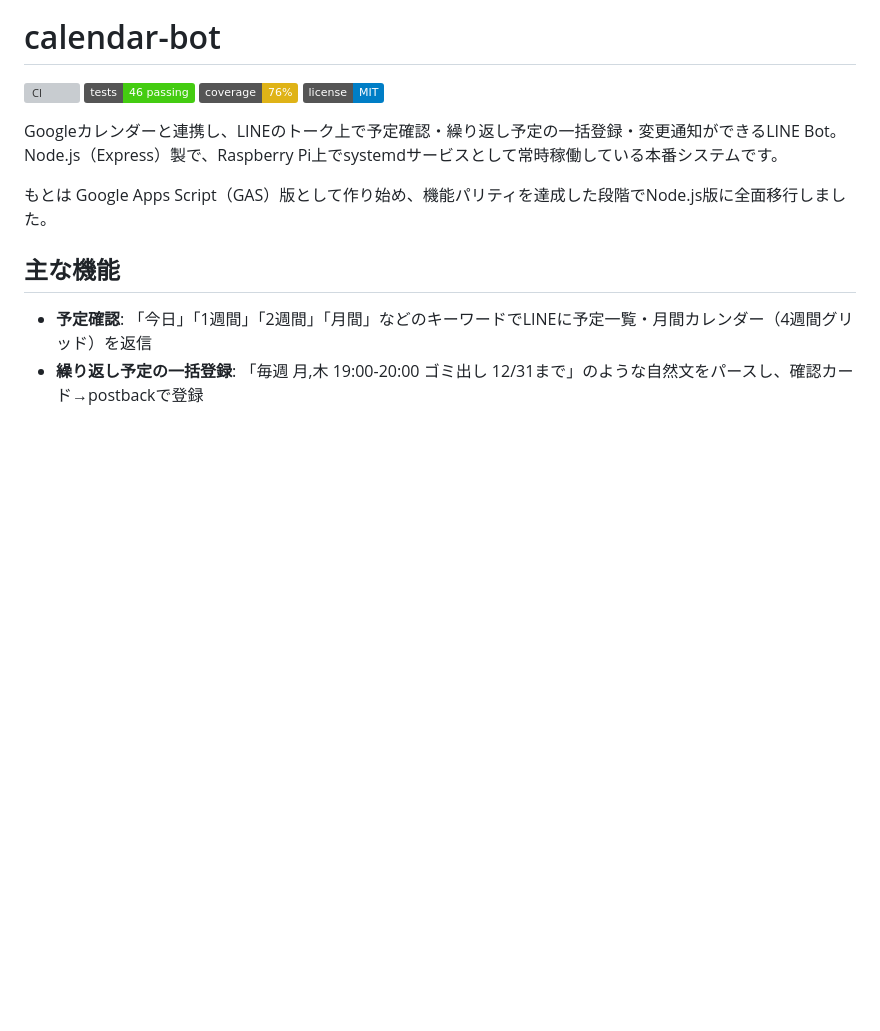
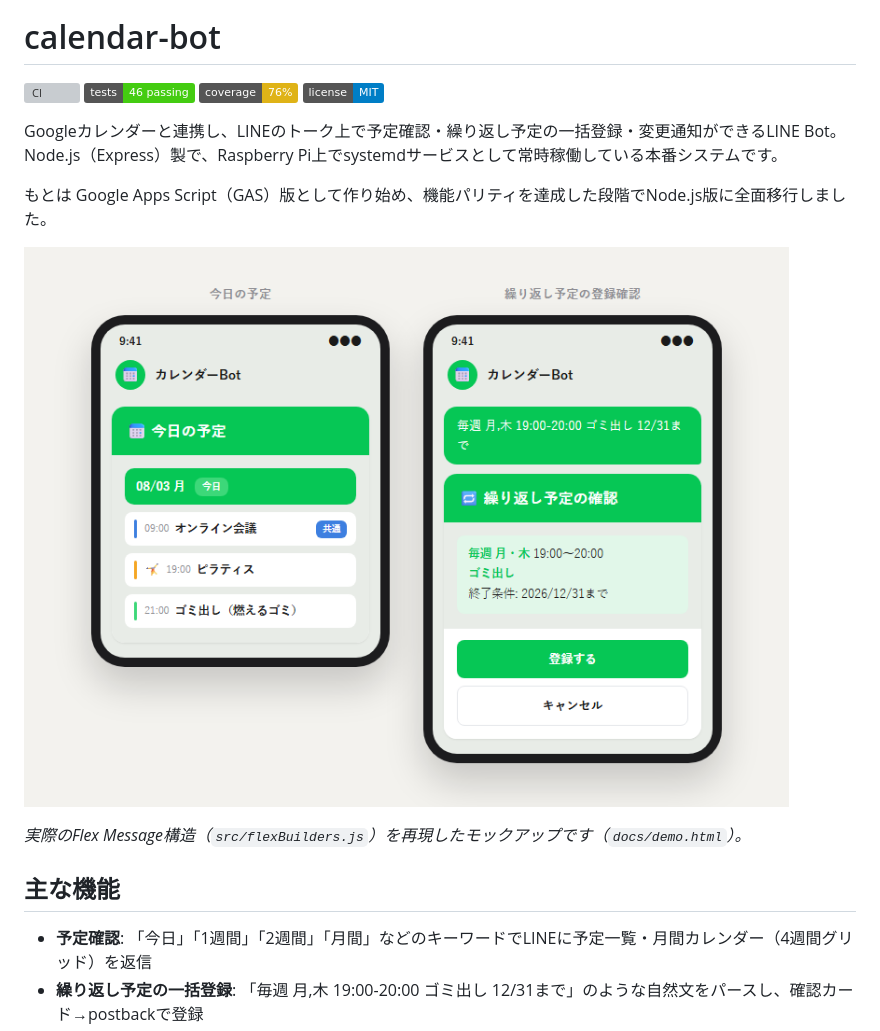
Before and after one commit to naonaoyyyy65-create/calendar-bot, a Markdown page: README.md, the part around the change. Drawn GitHub-style; pictures changed too: docs/demo.png (added); badges without logos; blank space fills up the shorter version; grey boxes are pictures that could not be loaded.

Commit message:
Add screen demo mockups (docs/demo.html + screenshot) to README

```diff
--- a/README.md
+++ b/README.md
@@ -9,6 +9,10 @@
 Googleカレンダーと連携し、LINEのトーク上で予定確認・繰り返し予定の一括登録・変更通知ができるLINE Bot。Node.js（Express）製で、Raspberry Pi上でsystemdサービスとして常時稼働している本番システムです。
 
 もとは Google Apps Script（GAS）版として作り始め、機能パリティを達成した段階でNode.js版に全面移行しました。
+
+![画面デモ: 今日の予定・繰り返し予定の登録確認](docs/demo.png)
+
+*実際のFlex Message構造（`src/flexBuilders.js`）を再現したモックアップです（`docs/demo.html`）。*
 
 ## 主な機能
 
```
Also changed, not shown: 1 other file.
